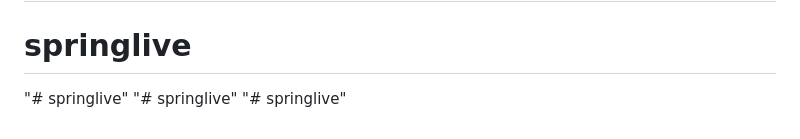
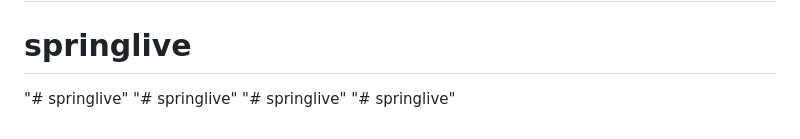
Before and after one commit to vhinz0730/springlive, a Markdown page: README.md, the part around the change. Drawn GitHub-style.

```diff
--- a/README.md
+++ b/README.md
@@ -75,3 +75,4 @@ The Laravel framework is open-sourced software licensed under the [MIT license](
 "# springlive"
 "# springlive"
 "# springlive"
+"# springlive"
```
